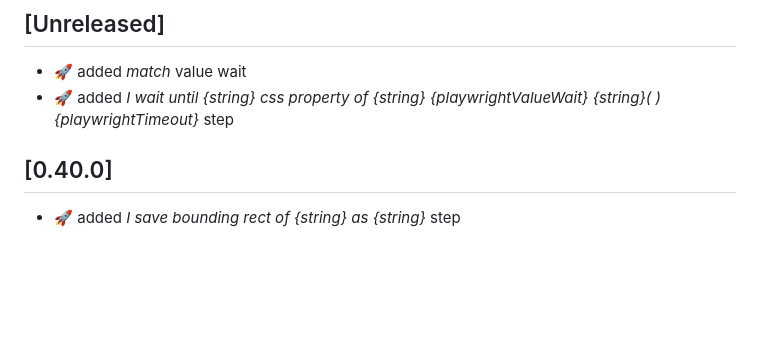
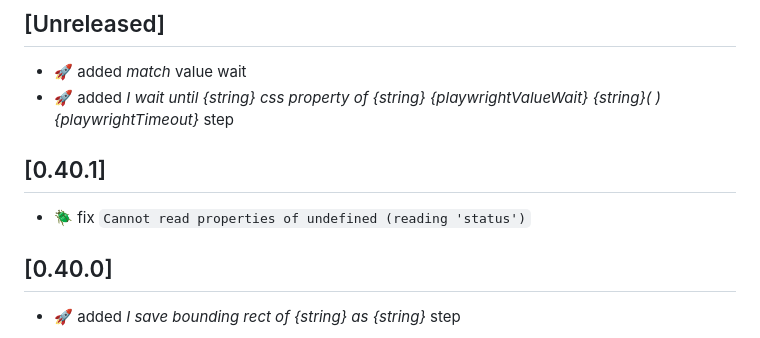
Before and after one commit to qavajs/steps-wdio, a Markdown page: CHANGELOG.md, the part around the change. GitHub-like rendering; blank space fills up the shorter version.

```diff
--- a/CHANGELOG.md
+++ b/CHANGELOG.md
@@ -11,6 +11,9 @@ Check [Keep a Changelog](http://keepachangelog.com/) for recommendations on how
 ## [Unreleased]
 - :rocket: added _match_ value wait
 - :rocket: added _I wait until {string} css property of {string} {playwrightValueWait} {string}( ){playwrightTimeout}_ step
+
+## [0.40.1]
+- :beetle: fix `Cannot read properties of undefined (reading 'status')`
 
 ## [0.40.0]
 - :rocket: added _I save bounding rect of {string} as {string}_ step
```
